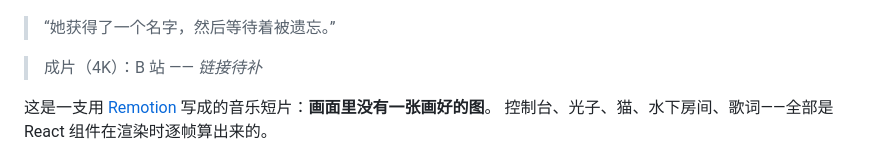
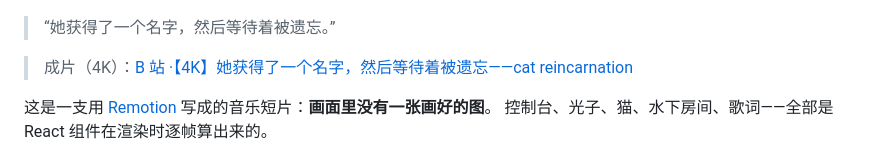
Before and after one commit to LIlITHdust/cat-reincarnation, a Markdown page: README.md, the part around the change. GitHub-like rendering.

Commit message:
docs: 成片链接（B 站 BV1aQJe6NEhF）

```diff
--- a/README.md
+++ b/README.md
@@ -6,7 +6,7 @@
 
 > “她获得了一个名字，然后等待着被遗忘。”
 
-> 成片（4K）：B 站 —— *链接待补*<!-- TODO: 把投稿链接放在这里 -->
+> 成片（4K）：[B 站 ·【4K】她获得了一个名字，然后等待着被遗忘——cat reincarnation](https://www.bilibili.com/video/BV1aQJe6NEhF)
 
 这是一支用 [Remotion](https://remotion.dev) 写成的音乐短片：**画面里没有一张画好的图**。
 控制台、光子、猫、水下房间、歌词——全部是 React 组件在渲染时逐帧算出来的。
```
